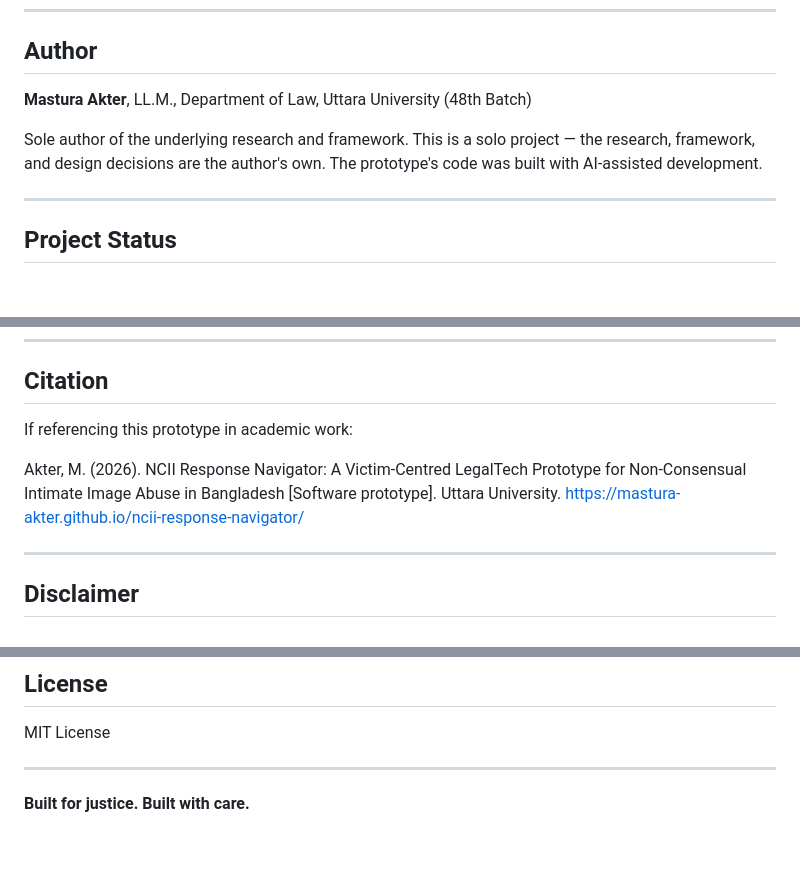
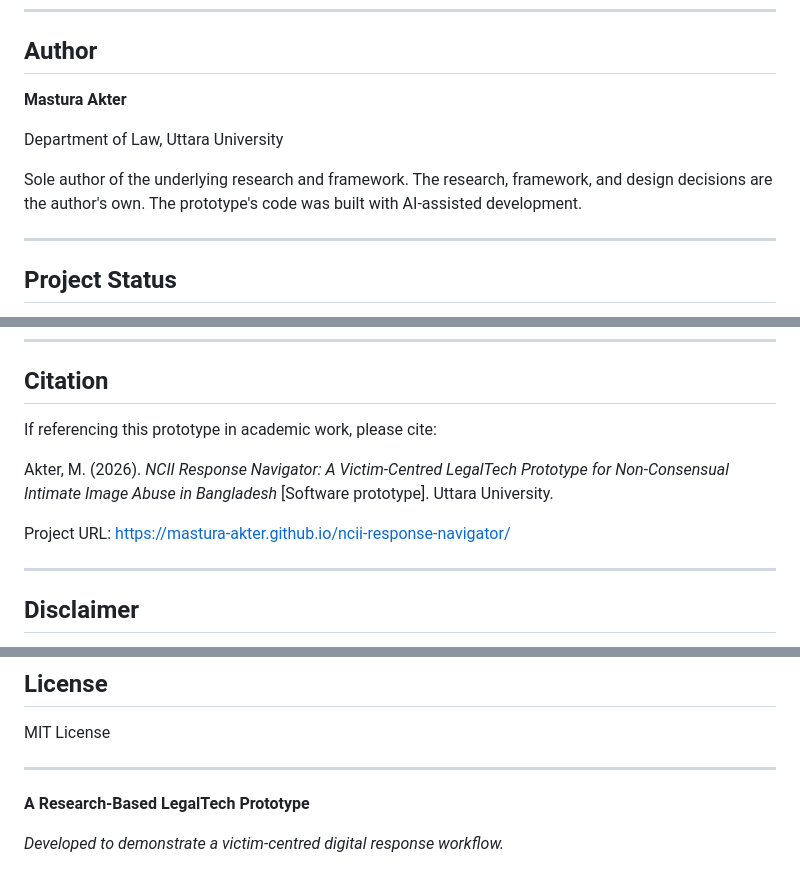
Before and after one commit to mastura-akter/ncii-response-navigator, a Markdown page: README.md, 3 parts joined by grey strips. GitHub-like rendering; blank space fills up the shorter version.

Commit message:
Update README.md
It's needed to change something for looking polish and professional

```diff
--- a/README.md
+++ b/README.md
@@ -36,9 +36,12 @@ The research identifies that Bangladesh's legal and institutional response to NC
 
 ## Author
 
-**Mastura Akter**, LL.M., Department of Law, Uttara University (48th Batch)
+**Mastura Akter**
 
-Sole author of the underlying research and framework. This is a solo project — the research, framework, and design decisions are the author's own. The prototype's code was built with AI-assisted development.
+Department of Law,
+Uttara University
+
+Sole author of the underlying research and framework. The research, framework, and design decisions are the author's own. The prototype's code was built with AI-assisted development.
 
 ---
 
@@ -60,9 +63,12 @@ Sole author of the underlying research and framework. This is a solo project —
 
 ## Citation
 
-If referencing this prototype in academic work:
+If referencing this prototype in academic work, please cite:
 
-Akter, M. (2026). NCII Response Navigator: A Victim-Centred LegalTech Prototype for Non-Consensual Intimate Image Abuse in Bangladesh [Software prototype]. Uttara University. https://mastura-akter.github.io/ncii-response-navigator/
+Akter, M. (2026). *NCII Response Navigator: A Victim-Centred LegalTech Prototype for Non-Consensual Intimate Image Abuse in Bangladesh* [Software prototype]. Uttara University.
+
+Project URL:
+<https://mastura-akter.github.io/ncii-response-navigator/>
 
 ---
 
@@ -84,4 +90,6 @@ MIT License
 
 ---
 
-**Built for justice. Built with care.**
+**A Research-Based LegalTech Prototype**
+
+*Developed to demonstrate a victim-centred digital response workflow.*
```
Also changed, not shown: other parts of README.md (+1 -1 lines).
